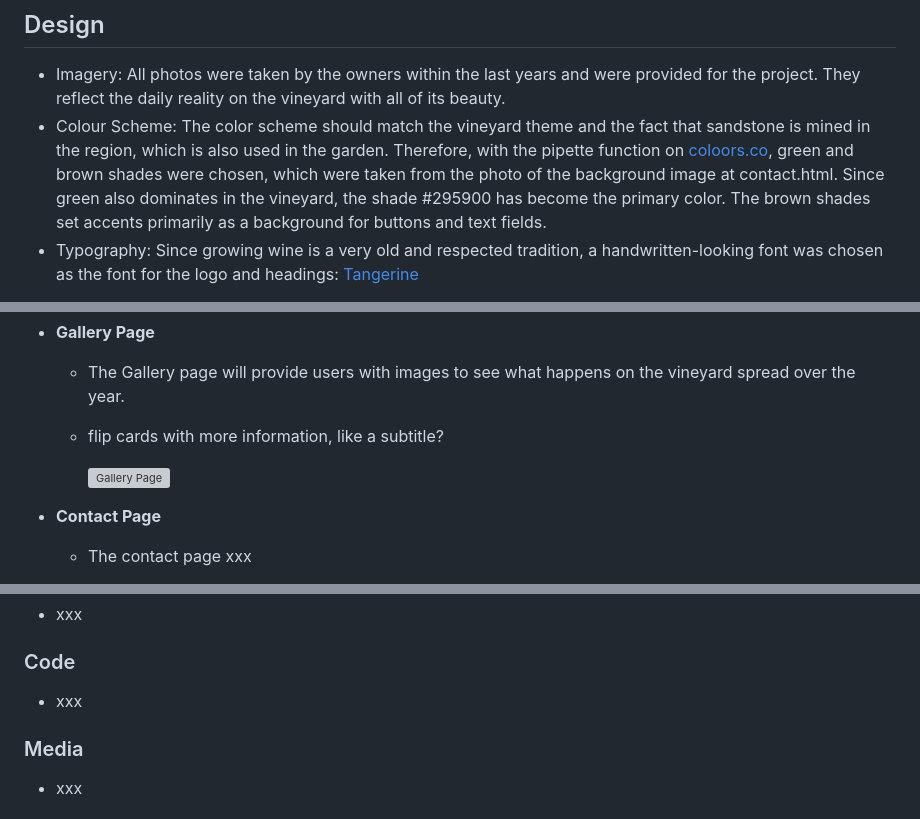
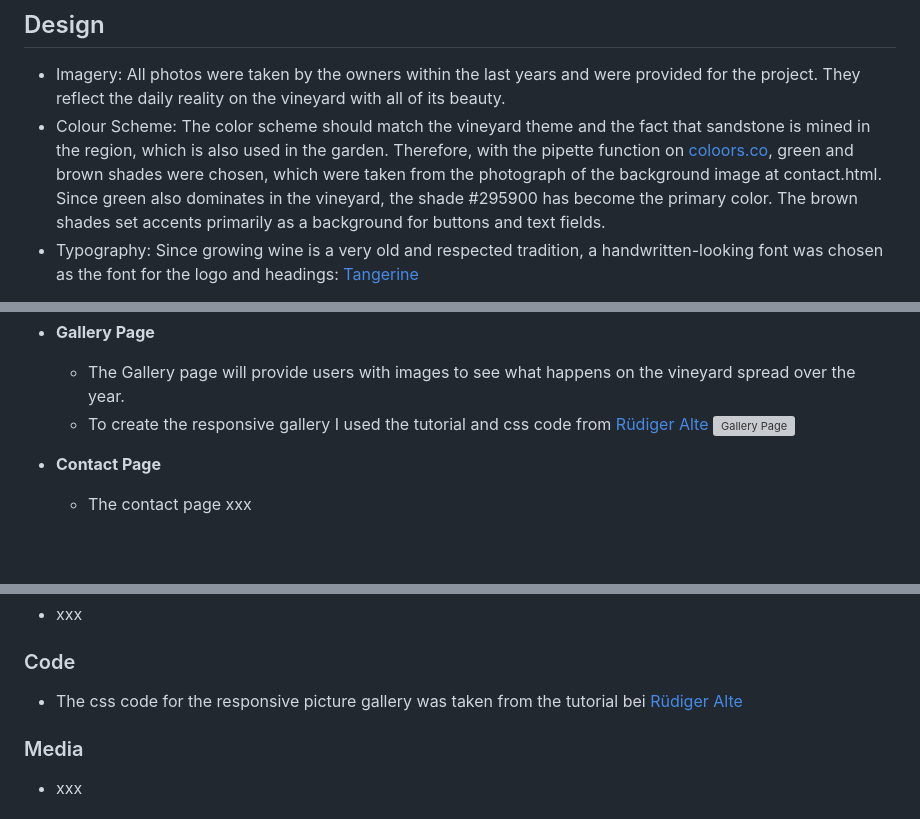
Before and after one commit to queenisabaer/isbaner-vineyard, a Markdown page: README.md, 3 parts joined by grey strips. Drawn GitHub-style; blank space fills up the shorter version; grey boxes are pictures that could not be loaded.

Commit message:
Add credits section in README for gallery css code

```diff
--- a/README.md
+++ b/README.md
@@ -33,7 +33,7 @@ Frequent users are interested in staying in touch with the owners or want to kno
 -   Imagery:
 All photos were taken by the owners within the last years and were provided for the project. They reflect the daily reality on the vineyard with all of its beauty.
 -   Colour Scheme:
-The color scheme should match the vineyard theme and the fact that sandstone is mined in the region, which is also used in the garden. Therefore, with the pipette function on [coloors.co](https://coolors.co/), green and brown shades were chosen, which were taken from the photo of the background image at contact.html. Since green also dominates in the vineyard, the shade #295900 has become the primary color. The brown shades set accents primarily as a background for buttons and text fields.
+The color scheme should match the vineyard theme and the fact that sandstone is mined in the region, which is also used in the garden. Therefore, with the pipette function on [coloors.co](https://coolors.co/), green and brown shades were chosen, which were taken from the photograph of the background image at contact.html. Since green also dominates in the vineyard, the shade #295900 has become the primary color. The brown shades set accents primarily as a background for buttons and text fields.
 -   Typography:
 Since growing wine is a very old and respected tradition, a handwritten-looking font was chosen as the font for the logo and headings: [Tangerine](https://fonts.google.com/specimen/Tangerine?query=tangerine)
 > Tangerine is a calligraphic typeface inspired by many italic chancery hands from the 16th and 17th centuries. *Google Fonts*
@@ -74,8 +74,7 @@ The font [Nobile](https://fonts.google.com/specimen/Nobile?query=nobile) was sel
 - __Gallery Page__
 
     - The Gallery page will provide users with images to see what happens on the vineyard spread over the year.
-    - flip cards with more information, like a subtitle?
-
+    - To create the responsive gallery I used the tutorial and css code from [Rüdiger Alte](https://www.imarketinx.de/artikel/responsive-image-gallery-with-css-grid.html)
        ![Gallery Page]()
 
 - __Contact Page__
@@ -149,7 +148,7 @@ The font [Nobile](https://fonts.google.com/specimen/Nobile?query=nobile) was sel
 
 ### Code
 
-- xxx
+- The css code for the responsive picture gallery was taken from the tutorial bei [Rüdiger Alte](https://www.imarketinx.de/artikel/responsive-image-gallery-with-css-grid.html)
 
 ### Media
 
```
Also changed, not shown: other parts of README.md (+1 -1 lines).
